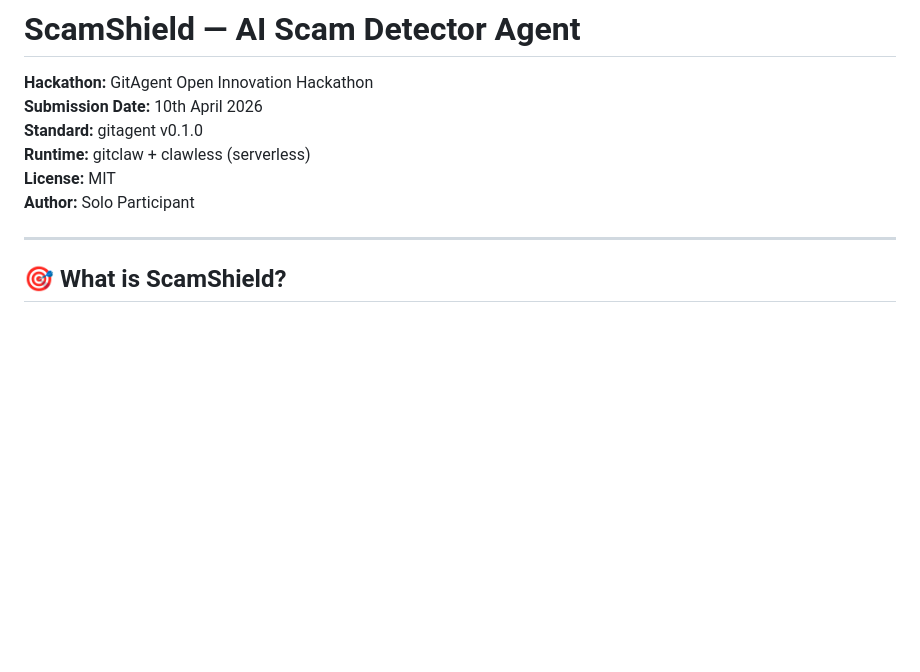
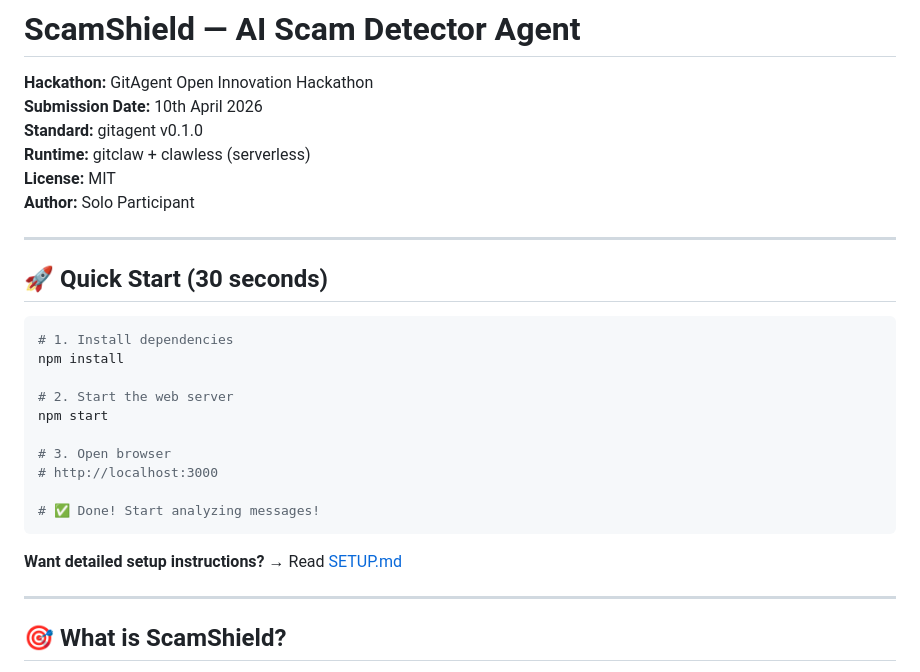
Before and after one commit to Amgothvijaykumar/ScamShield_GitAgent, a Markdown page: README.md, the part around the change. Drawn GitHub-style; blank space fills up the shorter version.

Commit message:
Add comprehensive SETUP.md guide and update README with quick start

````diff
--- a/README.md
+++ b/README.md
@@ -6,6 +6,25 @@
 **Runtime:** gitclaw + clawless (serverless)
 **License:** MIT
 **Author:** Solo Participant
+
+---
+
+## 🚀 Quick Start (30 seconds)
+
+```bash
+# 1. Install dependencies
+npm install
+
+# 2. Start the web server
+npm start
+
+# 3. Open browser
+# http://localhost:3000
+
+# ✅ Done! Start analyzing messages!
+```
+
+**Want detailed setup instructions?** → Read [SETUP.md](./SETUP.md)
 
 ---
 
````
Also changed, not shown: SETUP.md (added, +470 -0 lines).
